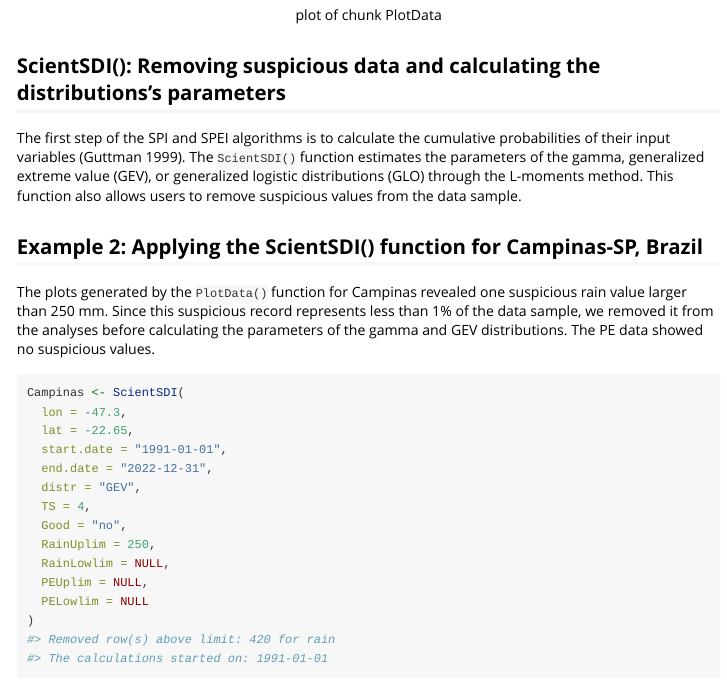
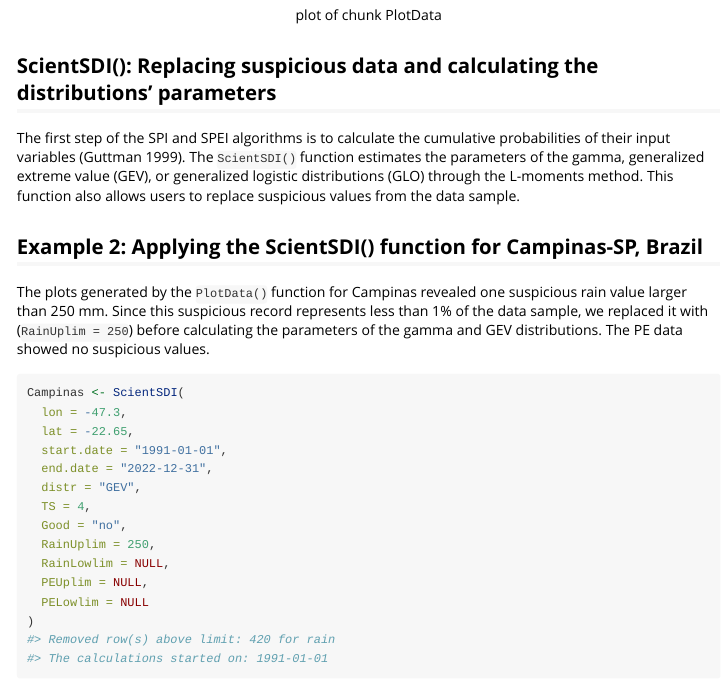
Before and after one commit to gabrielblain/PowerSDI, an R Markdown document (vignettes/Intro_to_PowerSDI.Rmd): the page in a window 1100 px wide, from 1400 px down. Rendered offline with R 4.5, knitr and Pandoc, with nearby package versions.

Commit message:
Initial commit

````diff
--- a/vignettes/Intro_to_PowerSDI.Rmd
+++ b/vignettes/Intro_to_PowerSDI.Rmd
@@ -52,17 +52,15 @@ PlotData(
 <p class="caption">plot of chunk PlotData</p>
 </div>
 
-## ScientSDI(): Removing suspicious data and calculating the distributions's parameters
+## ScientSDI(): Replacing suspicious data and calculating the distributions' parameters
 
 The first step of the SPI and SPEI algorithms is to calculate the cumulative probabilities of their input variables [@Guttman1999].
-The `ScientSDI()` function estimates the parameters of the gamma, generalized extreme value (GEV), or generalized logistic distributions (GLO) through the L-moments method. This function also allows users to remove suspicious values from the data sample.
+The `ScientSDI()` function estimates the parameters of the gamma, generalized extreme value (GEV), or generalized logistic distributions (GLO) through the L-moments method. This function also allows users to replace suspicious values from the data sample.
 
 ## Example 2: Applying the ScientSDI() function for Campinas-SP, Brazil
 
 The plots generated by the `PlotData()` function for Campinas revealed one suspicious rain value larger than 250 mm.
-Since this suspicious record represents less than 1% of the data sample, we removed it from the analyses before calculating the parameters of the gamma and GEV distributions.
-The PE data showed no suspicious values.
-
+Since this suspicious record represents less than 1% of the data sample, we replaced it with (`RainUplim = 250`) before calculating the parameters of the gamma and GEV distributions. The PE data showed no suspicious values.
 
 ```r
 Campinas <- ScientSDI(
````
Also changed, not shown: NEWS.md (+4 -0 lines), 1 other file.
